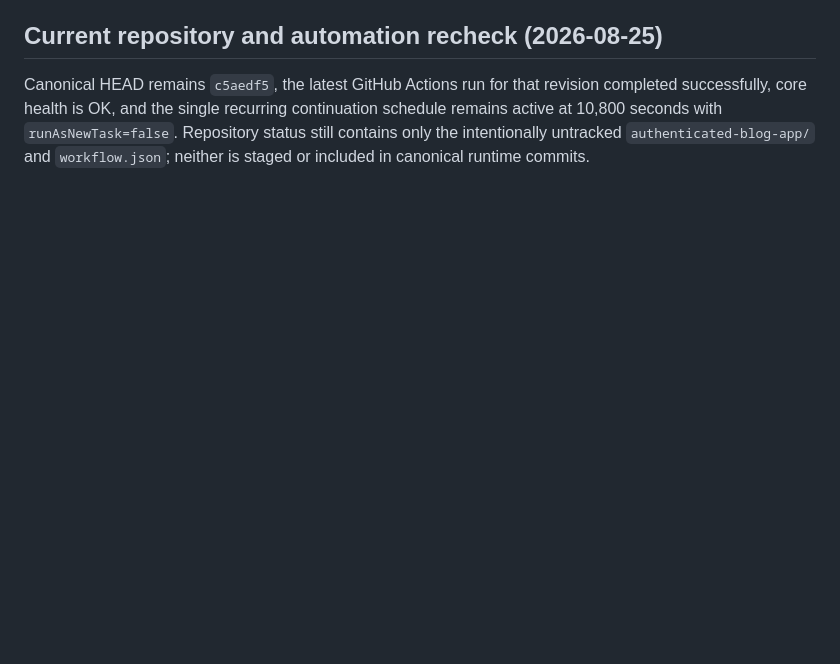
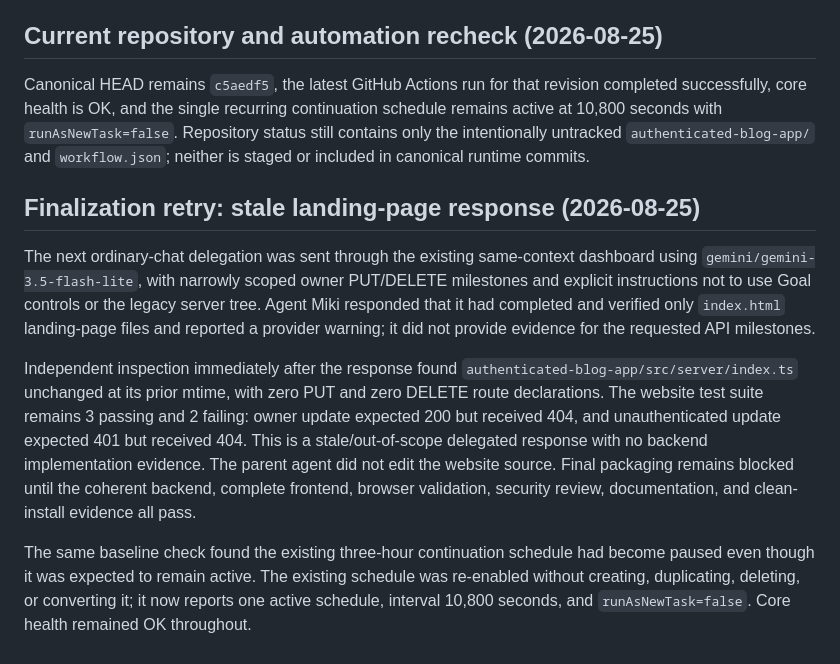
Before and after one commit to glayph/miki, a Markdown page: REPORT.md, the part around the change. Drawn GitHub-style; blank space fills up the shorter version.

Commit message:
docs: record finalization retry audit

```diff
--- a/REPORT.md
+++ b/REPORT.md
@@ -284,3 +284,11 @@ During the bounded retry, the local `llama-server` process was observed running
 ## Current repository and automation recheck (2026-08-25)
 
 Canonical HEAD remains `c5aedf5`, the latest GitHub Actions run for that revision completed successfully, core health is OK, and the single recurring continuation schedule remains active at 10,800 seconds with `runAsNewTask=false`. Repository status still contains only the intentionally untracked `authenticated-blog-app/` and `workflow.json`; neither is staged or included in canonical runtime commits.
+
+## Finalization retry: stale landing-page response (2026-08-25)
+
+The next ordinary-chat delegation was sent through the existing same-context dashboard using `gemini/gemini-3.5-flash-lite`, with narrowly scoped owner PUT/DELETE milestones and explicit instructions not to use Goal controls or the legacy server tree. Agent Miki responded that it had completed and verified only `index.html` landing-page files and reported a provider warning; it did not provide evidence for the requested API milestones.
+
+Independent inspection immediately after the response found `authenticated-blog-app/src/server/index.ts` unchanged at its prior mtime, with zero PUT and zero DELETE route declarations. The website test suite remains 3 passing and 2 failing: owner update expected 200 but received 404, and unauthenticated update expected 401 but received 404. This is a stale/out-of-scope delegated response with no backend implementation evidence. The parent agent did not edit the website source. Final packaging remains blocked until the coherent backend, complete frontend, browser validation, security review, documentation, and clean-install evidence all pass.
+
+The same baseline check found the existing three-hour continuation schedule had become paused even though it was expected to remain active. The existing schedule was re-enabled without creating, duplicating, deleting, or converting it; it now reports one active schedule, interval 10,800 seconds, and `runAsNewTask=false`. Core health remained OK throughout.
```
